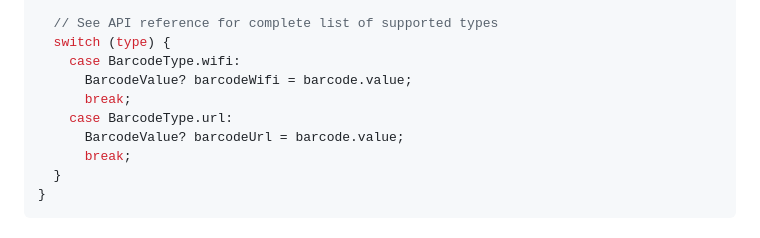
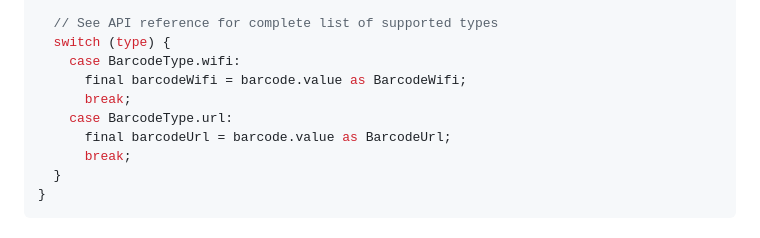
Before and after one commit to flutter-ml/google_ml_kit_flutter, a Markdown page: packages/google_mlkit_barcode_scanning/README.md, the part around the change. Drawn GitHub-style.

Commit message:
Update barcode value

```diff
--- a/packages/google_mlkit_barcode_scanning/README.md
+++ b/packages/google_mlkit_barcode_scanning/README.md
@@ -64,10 +64,10 @@ for (Barcode barcode in barcodes) {
   // See API reference for complete list of supported types
   switch (type) {
     case BarcodeType.wifi:
-      BarcodeValue? barcodeWifi = barcode.value;
+      final barcodeWifi = barcode.value as BarcodeWifi;
       break;
     case BarcodeType.url:
-      BarcodeValue? barcodeUrl = barcode.value;
+      final barcodeUrl = barcode.value as BarcodeUrl;
       break;
   }
 }
```
